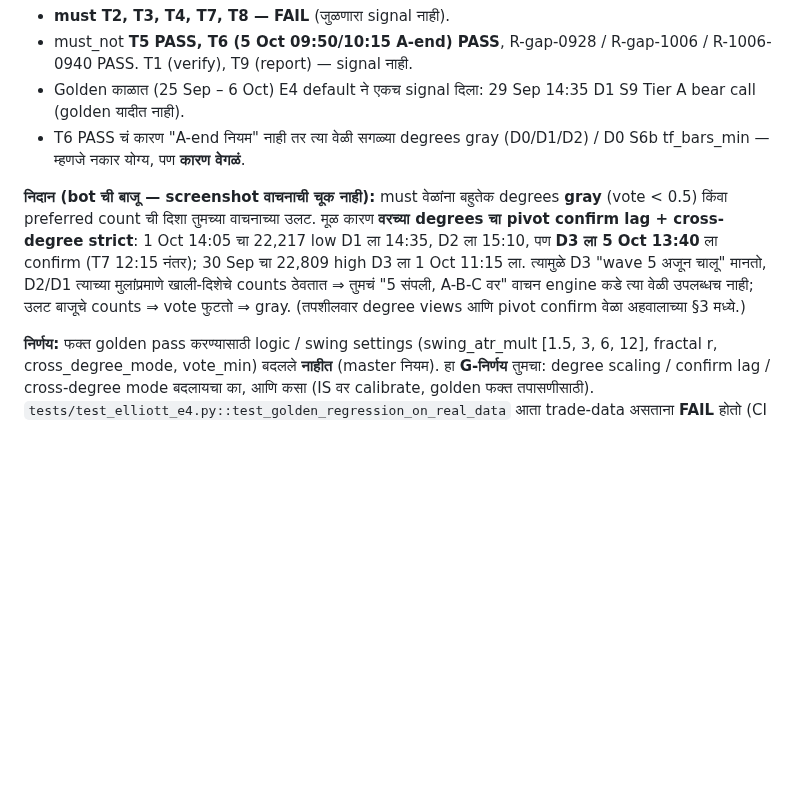
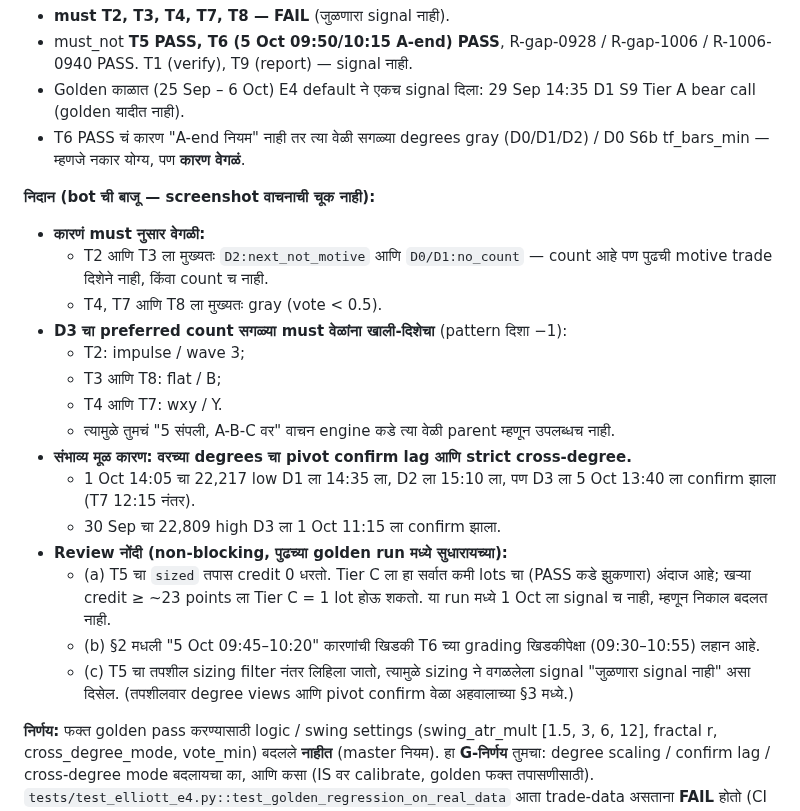
Before and after one commit to abhishekwasu-hue/Trade, a Markdown page: docs/WORK_LOG.md, the part around the change. GitHub-like rendering; blank space fills up the shorter version.

Commit message:
[Elliott golden] WORK_LOG: correct D3 diagnosis wording, record review notes
The D3 preferred count at the must times is a down count (impulse 3, flat B, wxy Y), not 'wave 5 still running'.
T2/T3 are dominated by next_not_motive / no_count rather than gray. Also note three non-blocking review
items: T5 sizing assumes zero credit (leans PASS), the T6 reasons window is narrower than its grading window,
and the T5 detail is written after the sizing filter.

Co-Authored-By: Claude Opus 5.5 <noreply@anthropic.com>
Claude-Session: https://claude.ai/code/session_0173jZPVc2XoF2xjmRCSEnbE

```diff
--- a/docs/WORK_LOG.md
+++ b/docs/WORK_LOG.md
@@ -978,6 +978,23 @@ Degrees स्पष्टपणे वेगळ्या आकाराच्
 - Golden काळात (25 Sep – 6 Oct) E4 default ने एकच signal दिला: 29 Sep 14:35 D1 S9 Tier A bear call (golden यादीत नाही).
 - T6 PASS चं कारण "A-end नियम" नाही तर त्या वेळी सगळ्या degrees gray (D0/D1/D2) / D0 S6b tf_bars_min — म्हणजे नकार योग्य, पण **कारण वेगळं**.
 
-**निदान (bot ची बाजू — screenshot वाचनाची चूक नाही):** must वेळांना बहुतेक degrees **gray** (vote < 0.5) किंवा preferred count ची दिशा तुमच्या वाचनाच्या उलट. मूळ कारण **वरच्या degrees चा pivot confirm lag + cross-degree strict**: 1 Oct 14:05 चा 22,217 low D1 ला 14:35, D2 ला 15:10, पण **D3 ला 5 Oct 13:40** ला confirm (T7 12:15 नंतर); 30 Sep चा 22,809 high D3 ला 1 Oct 11:15 ला. त्यामुळे D3 "wave 5 अजून चालू" मानतो, D2/D1 त्याच्या मुलांप्रमाणे खाली-दिशेचे counts ठेवतात ⇒ तुमचं "5 संपली, A-B-C वर" वाचन engine कडे त्या वेळी उपलब्धच नाही; उलट बाजूचे counts ⇒ vote फुटतो ⇒ gray. (तपशीलवार degree views आणि pivot confirm वेळा अहवालाच्या §3 मध्ये.)
+**निदान (bot ची बाजू — screenshot वाचनाची चूक नाही):**
+- **कारणं must नुसार वेगळी:**
+  - T2 आणि T3 ला मुख्यतः `D2:next_not_motive` आणि `D0/D1:no_count` — count आहे पण पुढची motive trade दिशेने नाही, किंवा count च नाही.
+  - T4, T7 आणि T8 ला मुख्यतः gray (vote < 0.5).
+- **D3 चा preferred count सगळ्या must वेळांना खाली-दिशेचा** (pattern दिशा −1):
+  - T2: impulse / wave 3;
+  - T3 आणि T8: flat / B;
+  - T4 आणि T7: wxy / Y.
+  - त्यामुळे तुमचं "5 संपली, A-B-C वर" वाचन engine कडे त्या वेळी parent म्हणून उपलब्धच नाही.
+- **संभाव्य मूळ कारण: वरच्या degrees चा pivot confirm lag आणि strict cross-degree.**
+  - 1 Oct 14:05 चा 22,217 low D1 ला 14:35 ला, D2 ला 15:10 ला, पण D3 ला 5 Oct 13:40 ला confirm झाला (T7 12:15 नंतर).
+  - 30 Sep चा 22,809 high D3 ला 1 Oct 11:15 ला confirm झाला.
+- **Review नोंदी (non-blocking, पुढच्या golden run मध्ये सुधारायच्या):**
+  - (a) T5 चा `sized` तपास credit 0 धरतो. Tier C ला हा सर्वात कमी lots चा (PASS कडे झुकणारा) अंदाज आहे; खऱ्या credit ≥ ~23 points ला Tier C = 1 lot होऊ शकतो.
+    या run मध्ये 1 Oct ला signal च नाही, म्हणून निकाल बदलत नाही.
+  - (b) §2 मधली "5 Oct 09:45–10:20" कारणांची खिडकी T6 च्या grading खिडकीपेक्षा (09:30–10:55) लहान आहे.
+  - (c) T5 चा तपशील sizing filter नंतर लिहिला जातो, त्यामुळे sizing ने वगळलेला signal "जुळणारा signal नाही" असा दिसेल.
+(तपशीलवार degree views आणि pivot confirm वेळा अहवालाच्या §3 मध्ये.)
 
 **निर्णय:** फक्त golden pass करण्यासाठी logic / swing settings (swing_atr_mult [1.5, 3, 6, 12], fractal r, cross_degree_mode, vote_min) बदलले **नाहीत** (master नियम). हा **G-निर्णय** तुमचा: degree scaling / confirm lag / cross-degree mode बदलायचा का, आणि कसा (IS वर calibrate, golden फक्त तपासणीसाठी). `tests/test_elliott_e4.py::test_golden_regression_on_real_data` आता trade-data असताना **FAIL** होतो (CI मध्ये data नाही ⇒ skip) — test skip/disable केला नाही.
```
